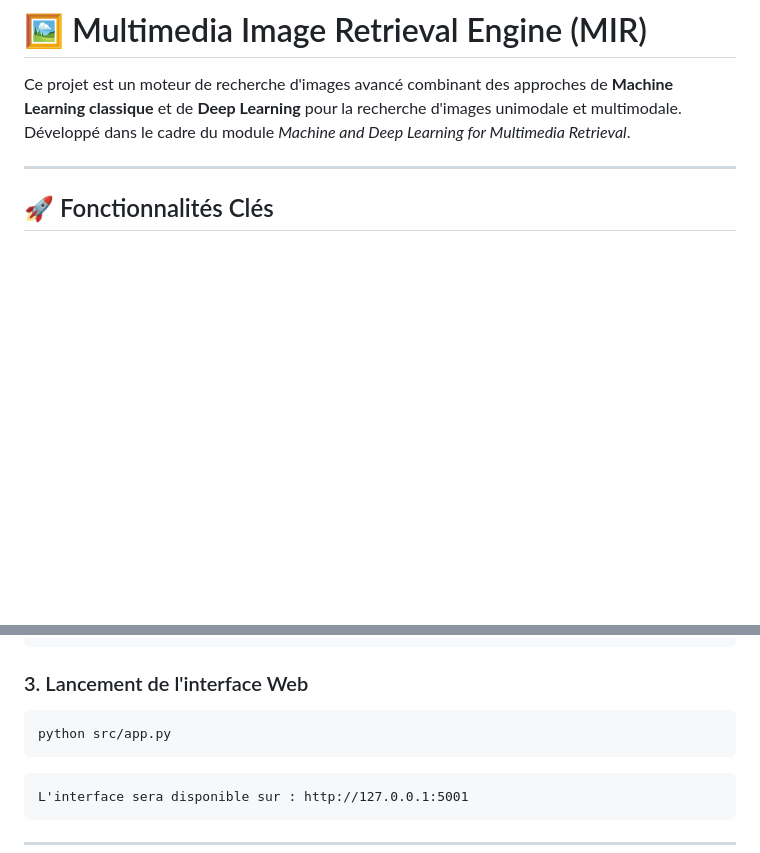
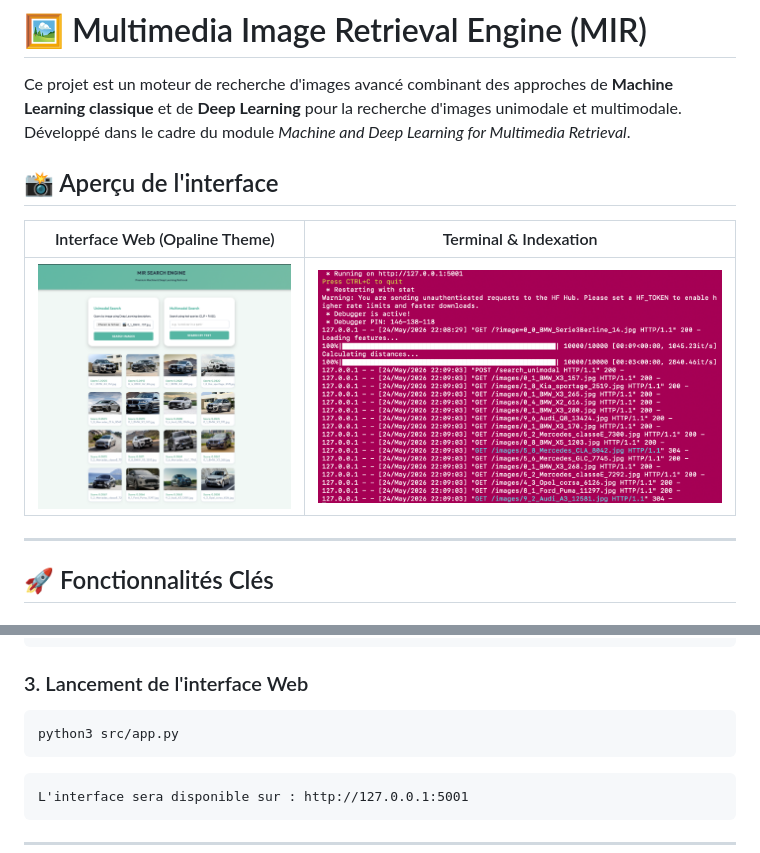
Before and after one commit to abdelou/Project-Machine-Deep-Learning-for-Multimedia-Retrieval, a Markdown page: README.md, 2 parts joined by grey strips. Rendered like a GitHub page; pictures changed too: docs/screenshots/index_opaline.png (added), docs/screenshots/terminal_app.png (added); blank space fills up the shorter version.

Commit message:
Docs: add application screenshots to README

````diff
--- a/README.md
+++ b/README.md
@@ -1,6 +1,12 @@
 # 🖼️ Multimedia Image Retrieval Engine (MIR)
 
 Ce projet est un moteur de recherche d'images avancé combinant des approches de **Machine Learning classique** et de **Deep Learning** pour la recherche d'images unimodale et multimodale. Développé dans le cadre du module *Machine and Deep Learning for Multimedia Retrieval*.
+
+## 📸 Aperçu de l'interface
+
+| Interface Web (Opaline Theme) | Terminal & Indexation |
+| :---: | :---: |
+| ![Interface Web](docs/screenshots/index_opaline.png) | ![Terminal](docs/screenshots/terminal_app.png) |
 
 ---
 
@@ -54,8 +60,9 @@ pip install -r requirements/requirements.txt
 
 ### 3. Lancement de l'interface Web
 ```bash
-python src/app.py
+python3 src/app.py
 ```
+
 ```
 L'interface sera disponible sur : http://127.0.0.1:5001
 ```
````
